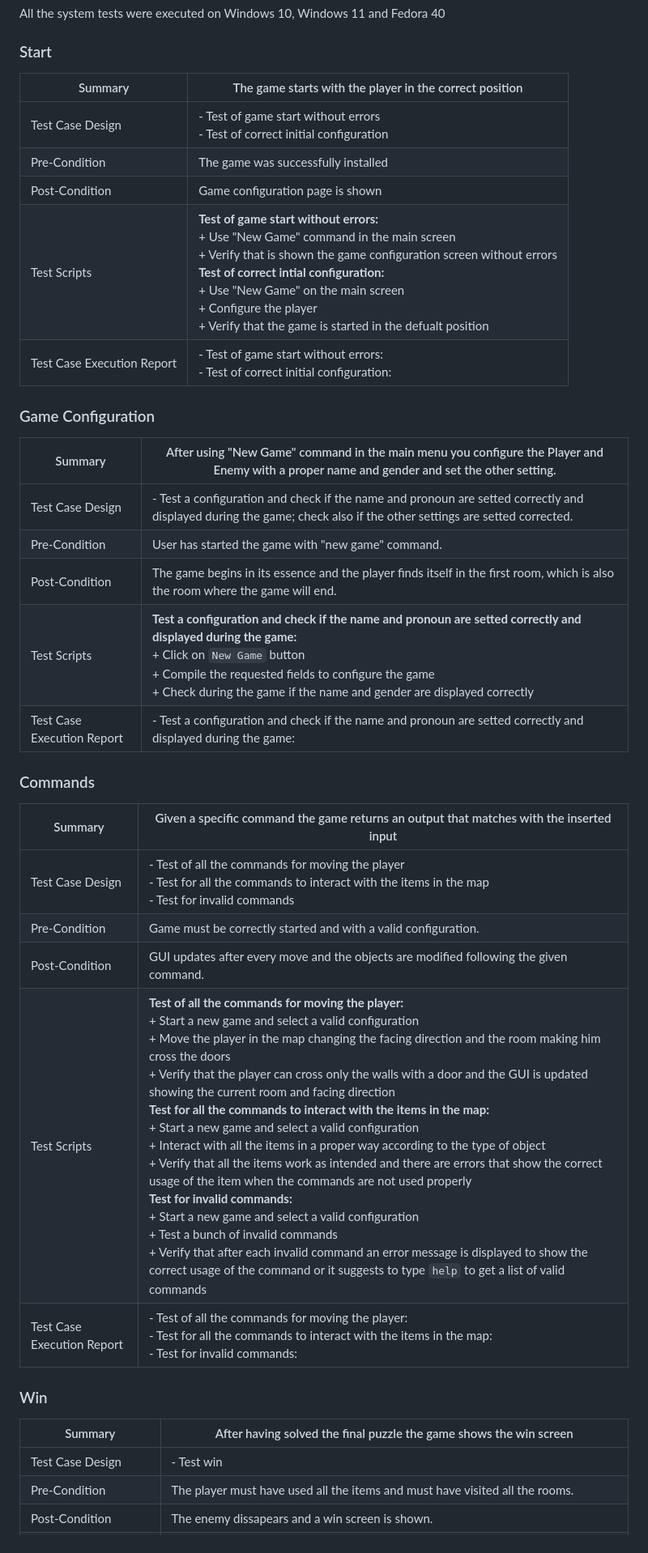
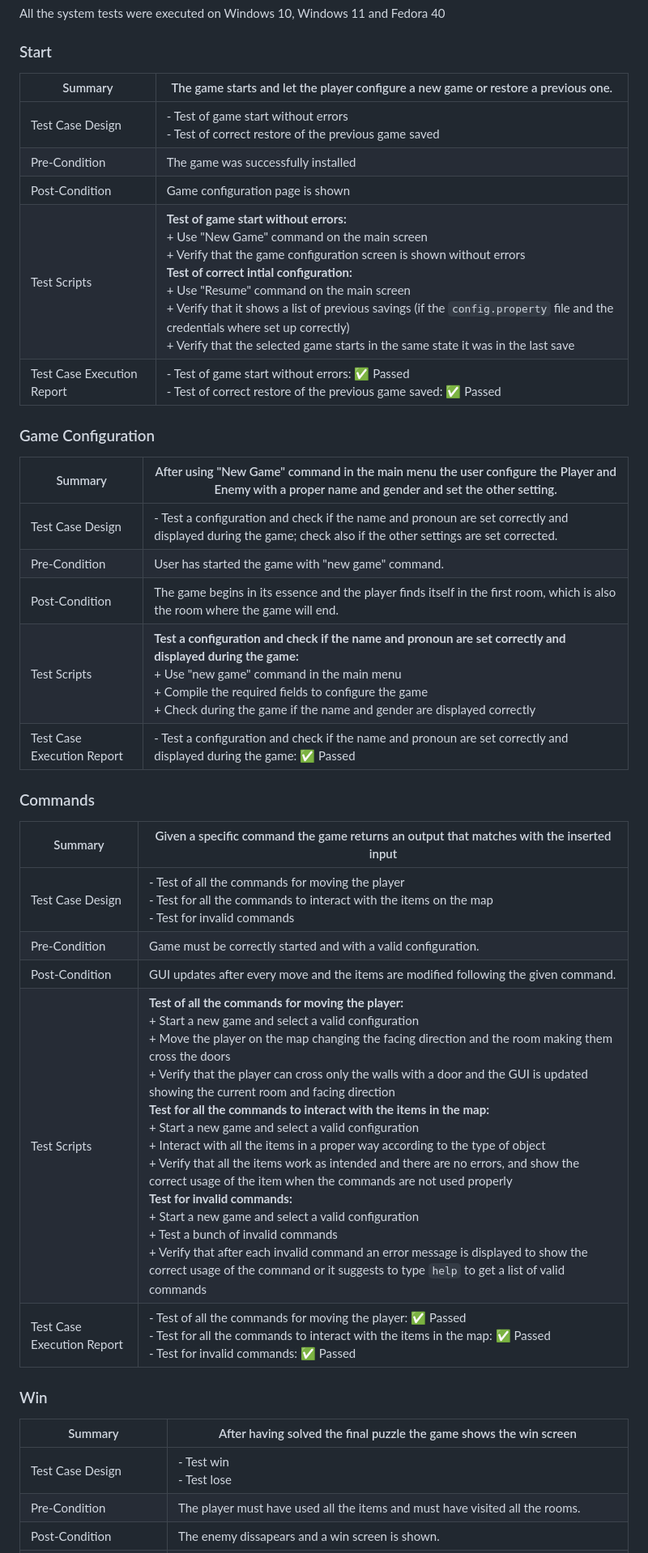
Before and after one commit to nardib/TextAdventure, a Markdown page: README.md, the part around one of its changes. Shown at 81% size. Rendered like a GitHub page.

Commit message:
adjusted specification and system test section in the readme

```diff
--- a/README.md
+++ b/README.md
@@ -388,40 +349,38 @@ All the system tests were executed on Windows 10, Windows 11 and Fedora 40
 
 ### Start
 
-| Summary | The game starts with the player in the correct position |
+| Summary | The game starts and let the player configure a new game or restore a previous one. |
 | --- | --- |
-| Test Case Design | - Test of game start without errors <br> - Test of correct initial configuration |
+| Test Case Design | - Test of game start without errors <br> - Test of correct restore of the previous game saved |
 | Pre-Condition | The game was successfully installed |
 | Post-Condition | Game configuration page is shown |
-| Test Scripts | **Test of game start without errors:** <br> + Use "New Game" command in the main screen <br> + Verify that is shown the game configuration screen without errors <br> **Test of correct intial configuration:** <br> + Use "New Game" on the main screen <br> + Configure the player <br> + Verify that the game is started in the defualt position |
-| Test Case Execution Report | - Test of game start without errors: <br> - Test of correct initial configuration: |
+| Test Scripts | **Test of game start without errors:** <br> + Use "New Game" command on the main screen <br> + Verify that the game configuration screen is shown without errors <br> **Test of correct intial configuration:** <br> + Use "Resume" command on the main screen <br> + Verify that it shows a list of previous savings (if the `config.property` file and the credentials where set up correctly) <br> + Verify that the selected game starts in the same state it was in the last save |
+| Test Case Execution Report | - Test of game start without errors: ✅ Passed <br> - Test of correct restore of the previous game saved: ✅ Passed |
 
 ### Game Configuration
 
-| Summary | After using "New Game" command in the main menu you configure the Player and Enemy with a proper name and gender and set the other setting. |
+| Summary | After using "New Game" command in the main menu the user configure the Player and Enemy with a proper name and gender and set the other setting. |
 | --- | --- |
-| Test Case Design | - Test a configuration and check if the name and pronoun are setted correctly and displayed during the game; check also if the other settings are setted corrected. |
+| Test Case Design | - Test a configuration and check if the name and pronoun are set correctly and displayed during the game; check also if the other settings are set corrected. |
 | Pre-Condition |  User has started the game with "new game" command. |
 | Post-Condition | The game begins in its essence and the player finds itself in the first room, which is also the room where the game will end. |
-| Test Scripts | **Test a configuration and check if the name and pronoun are setted correctly and displayed during the game:** <br> + Click on `New Game` button <br> + Compile the requested fields to configure the game <br> + Check during the game if the name and gender are displayed correctly |
-| Test Case Execution Report | - Test a configuration and check if the name and pronoun are setted correctly and displayed during the game:  |
-
+| Test Scripts | **Test a configuration and check if the name and pronoun are set correctly and displayed during the game:** <br> + Use "new game" command in the main menu <br> + Compile the required fields to configure the game <br> + Check during the game if the name and gender are displayed correctly |
+| Test Case Execution Report | - Test a configuration and check if the name and pronoun are set correctly and displayed during the game: ✅ Passed  |
 
 ### Commands
 
 | Summary | Given a specific command the game returns an output that matches with the inserted input |
 | --- | --- |
-| Test Case Design | - Test of all the commands for moving the player <br> - Test for all the commands to interact with the items in the map <br> - Test for invalid commands |
+| Test Case Design | - Test of all the commands for moving the player <br> - Test for all the commands to interact with the items on the map <br> - Test for invalid commands |
 | Pre-Condition | Game must be correctly started and with a valid configuration. |
-| Post-Condition | GUI updates after every move and the objects are modified following the given command. |
-| Test Scripts | **Test of all the commands for moving the player:** <br> + Start a new game and select a valid configuration <br> + Move the player in the map changing the facing direction and the room making him cross the doors <br> + Verify that the player can cross only the walls with a door and the GUI is updated showing the current room and facing direction <br> **Test for all the commands to interact with the items in the map:** <br> + Start a new game and select a valid configuration <br> + Interact with all the items in a proper way according to the type of object <br> + Verify that all the items work as intended and there are errors that show the correct usage of the item when the commands are not used properly <br> **Test for invalid commands:** <br> + Start a new game and select a valid configuration <br> + Test a bunch of invalid commands <br> + Verify that after each invalid command an error message is displayed to show the correct usage of the command or it suggests to type `help` to get a list of valid commands |
-| Test Case Execution Report | - Test of all the commands for moving the player: <br> - Test for all the commands to interact with the items in the map: <br> - Test for invalid commands: |
-
+| Post-Condition | GUI updates after every move and the items are modified following the given command. |
+| Test Scripts | **Test of all the commands for moving the player:** <br> + Start a new game and select a valid configuration <br> + Move the player on the map changing the facing direction and the room making them cross the doors <br> + Verify that the player can cross only the walls with a door and the GUI is updated showing the current room and facing direction <br> **Test for all the commands to interact with the items in the map:** <br> + Start a new game and select a valid configuration <br> + Interact with all the items in a proper way according to the type of object <br> + Verify that all the items work as intended and there are no errors, and show the correct usage of the item when the commands are not used properly <br> **Test for invalid commands:** <br> + Start a new game and select a valid configuration <br> + Test a bunch of invalid commands <br> + Verify that after each invalid command an error message is displayed to show the correct usage of the command or it suggests to type `help` to get a list of valid commands |
+| Test Case Execution Report | - Test of all the commands for moving the player: ✅ Passed <br> - Test for all the commands to interact with the items in the map: ✅ Passed <br> - Test for invalid commands: ✅ Passed |
 
 ### Win
 
 | Summary | After having solved the final puzzle the game shows the win screen |
 | --- | --- |
-| Test Case Design | - Test win |
+| Test Case Design | - Test win <br> - Test lose |
 | Pre-Condition | The player must have used all the items and must have visited all the rooms. |
 | Post-Condition | The enemy dissapears and a win screen is shown. |
```
Also changed, not shown: other parts of README.md (+24 -65 lines).
